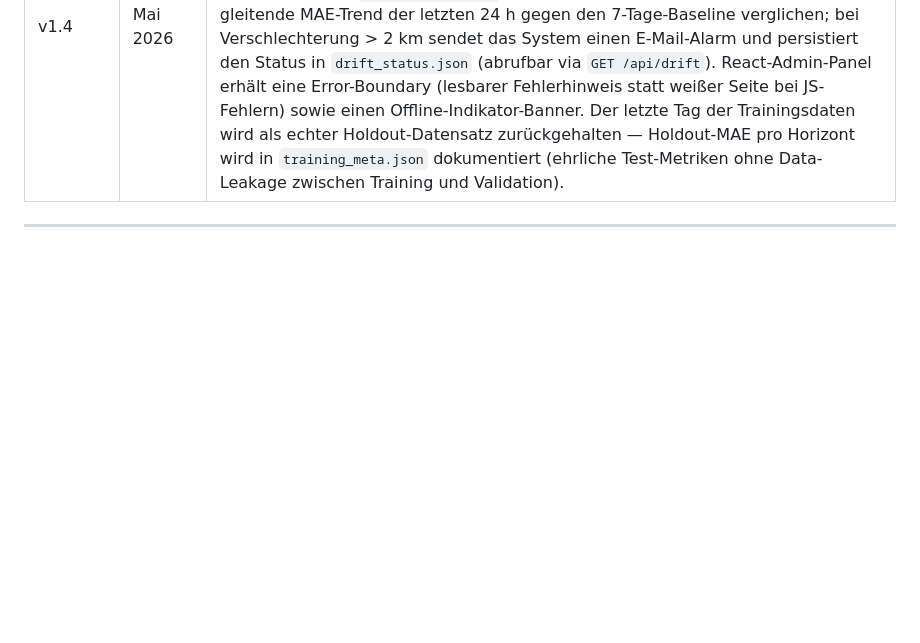
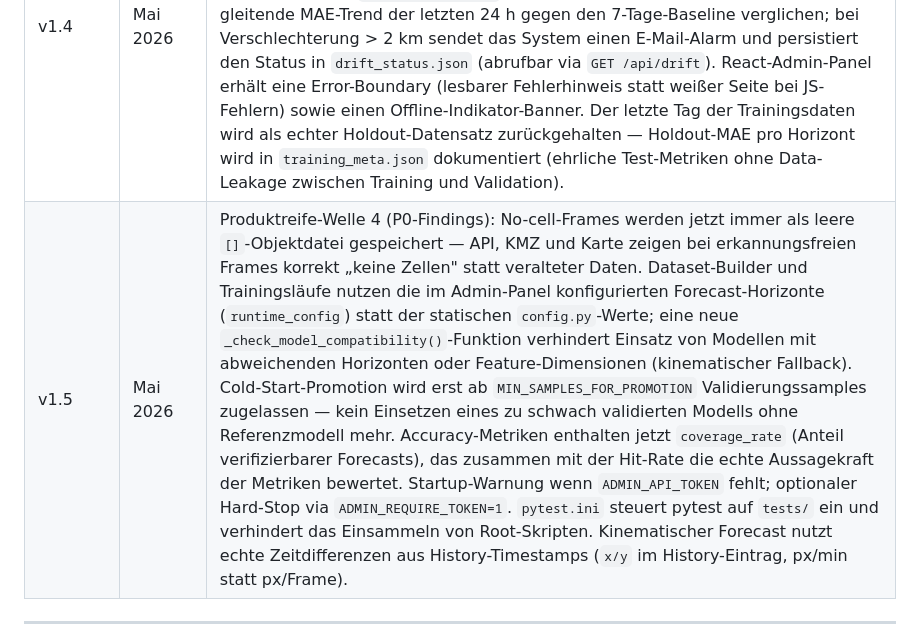
Before and after one commit to IVOBLA/WetterExtended, a Markdown page: docs/WetterExtended_Benutzerhandbuch.md, the part around the change. GitHub-like rendering; blank space fills up the shorter version.

Commit message:
docs: ergänze Produktreife Welle 4 in Handbuch und HAILO-Integration

```diff
--- a/docs/WetterExtended_Benutzerhandbuch.md
+++ b/docs/WetterExtended_Benutzerhandbuch.md
@@ -1179,6 +1179,7 @@ ML-Modelle und Hailo-HEF-Dateien sind **Binaries** und werden **nicht** über Gi
 | v1.2 | Mai 2026 | Produktreife-Welle 1: Neuer Konfigurationsparameter `FRAME_INTERVAL_MIN` (nominales Radar-Frame-Intervall in Minuten, default 2.0) — wird in `prediction.py` für die korrekte Umrechnung von Horizon-Minuten in Frames verwendet. Accuracy-Tracker liefert vier neue Felder (`verified`, `missed`, `no_target_frame`, `id_lost`) pro Horizont für transparente Verifikations-Statistik. KMZ-Export enthält jetzt vier Layer: „Aktuelle Zellen" (Konturen + Mittelpunkte), „Forecast +Hmin" pro Horizont, „Unsicherheit +Hmin" (q10/q90) und „Betroffene Orte" (Locations in Forecast-Farbe). Modell-Promotion benötigt mindestens 50 Validierungs-Samples und strikte MAE-Verbesserung (Toleranz nur bei >500 Samples).
 | v1.3 | Mai 2026 | Produktreife-Welle 2: POST/PATCH/DELETE-Endpunkte werden durch einen konfigurierbaren Admin-Token (`ADMIN_API_TOKEN` in `.env`) geschützt — das Frontend holt den Token einmalig vom gesicherten Endpoint `/api/admin_token`. Alle externen API-Clients (`blitz_api`, `fetch_arome_openmeteo`, `fetch_geosphere_nowcast`, `cloud_height_from_eumetview`, `fetch_700hpa_wind_per_object_slim`) nutzen jetzt einen einheitlichen Retry-Wrapper mit exponentiellem Backoff (max. 3 Versuche, 2/5/10 s). `install.sh` erzeugt nach der Python-Installation eine `requirements.lock`-Datei (exakter Paket-Stand via `pip freeze`) und verwendet `npm ci` wenn `package-lock.json` vorhanden ist. Systemd-Services nutzen `Type=notify` + `WatchdogSec=60`; ein Heartbeat-Thread (`watchdog_heartbeat.py`) sendet alle 25 s `WATCHDOG=1` — ausbleibende Pings lösen automatischen Service-Neustart aus. Das systemd-Journal wird auf 200 MB begrenzt (Drop-In `/etc/systemd/journald.conf.d/wetterprojekt.conf`). Wöchentliches Backup-Script (`backup_wetterprojekt.sh`) sichert Modelle, `.env` und `runtime_overrides.json` in `~/wetterprojekt-backup/` (automatisch via Scheduler, sonntags 02:00, Retention 14 Tage). Admin-API ist nicht mehr direkt im LAN erreichbar — Flask bindet ausschließlich an `127.0.0.1`; Override via Env-Var `ADMIN_BIND_HOST`. |
 | v1.4 | Mai 2026 | Produktreife-Welle 3: Vier neue Lineage-Features in `ML_CELL_FEATURES`: `active_frames_norm` (Lebensdauer der Zelle, normalisiert 0..1), `total_active_frames_norm` (kumulierte Aktivdauer seit `first_seen`), `is_merged` (1.0 bei Zell-Fusion), `is_split` (1.0 bei Zell-Teilung) — das Modell lernt damit den Einfluss von Zellentstehungstyp und -reife auf die Zugbahn. Automatische Model-Drift-Erkennung (`drift_detector.py`): nach jedem Accuracy-Eval-Job wird der gleitende MAE-Trend der letzten 24 h gegen den 7-Tage-Baseline verglichen; bei Verschlechterung > 2 km sendet das System einen E-Mail-Alarm und persistiert den Status in `drift_status.json` (abrufbar via `GET /api/drift`). React-Admin-Panel erhält eine Error-Boundary (lesbarer Fehlerhinweis statt weißer Seite bei JS-Fehlern) sowie einen Offline-Indikator-Banner. Der letzte Tag der Trainingsdaten wird als echter Holdout-Datensatz zurückgehalten — Holdout-MAE pro Horizont wird in `training_meta.json` dokumentiert (ehrliche Test-Metriken ohne Data-Leakage zwischen Training und Validation). |
+| v1.5 | Mai 2026 | Produktreife-Welle 4 (P0-Findings): No-cell-Frames werden jetzt immer als leere `[]`-Objektdatei gespeichert — API, KMZ und Karte zeigen bei erkannungsfreien Frames korrekt „keine Zellen" statt veralteter Daten. Dataset-Builder und Trainingsläufe nutzen die im Admin-Panel konfigurierten Forecast-Horizonte (`runtime_config`) statt der statischen `config.py`-Werte; eine neue `_check_model_compatibility()`-Funktion verhindert Einsatz von Modellen mit abweichenden Horizonten oder Feature-Dimensionen (kinematischer Fallback). Cold-Start-Promotion wird erst ab `MIN_SAMPLES_FOR_PROMOTION` Validierungssamples zugelassen — kein Einsetzen eines zu schwach validierten Modells ohne Referenzmodell mehr. Accuracy-Metriken enthalten jetzt `coverage_rate` (Anteil verifizierbarer Forecasts), das zusammen mit der Hit-Rate die echte Aussagekraft der Metriken bewertet. Startup-Warnung wenn `ADMIN_API_TOKEN` fehlt; optionaler Hard-Stop via `ADMIN_REQUIRE_TOKEN=1`. `pytest.ini` steuert pytest auf `tests/` ein und verhindert das Einsammeln von Root-Skripten. Kinematischer Forecast nutzt echte Zeitdifferenzen aus History-Timestamps (`x/y` im History-Eintrag, px/min statt px/Frame). |
 
 ---
 
```
Also changed, not shown: docs/HAILO_INTEGRATION.md (+10 -0 lines).
